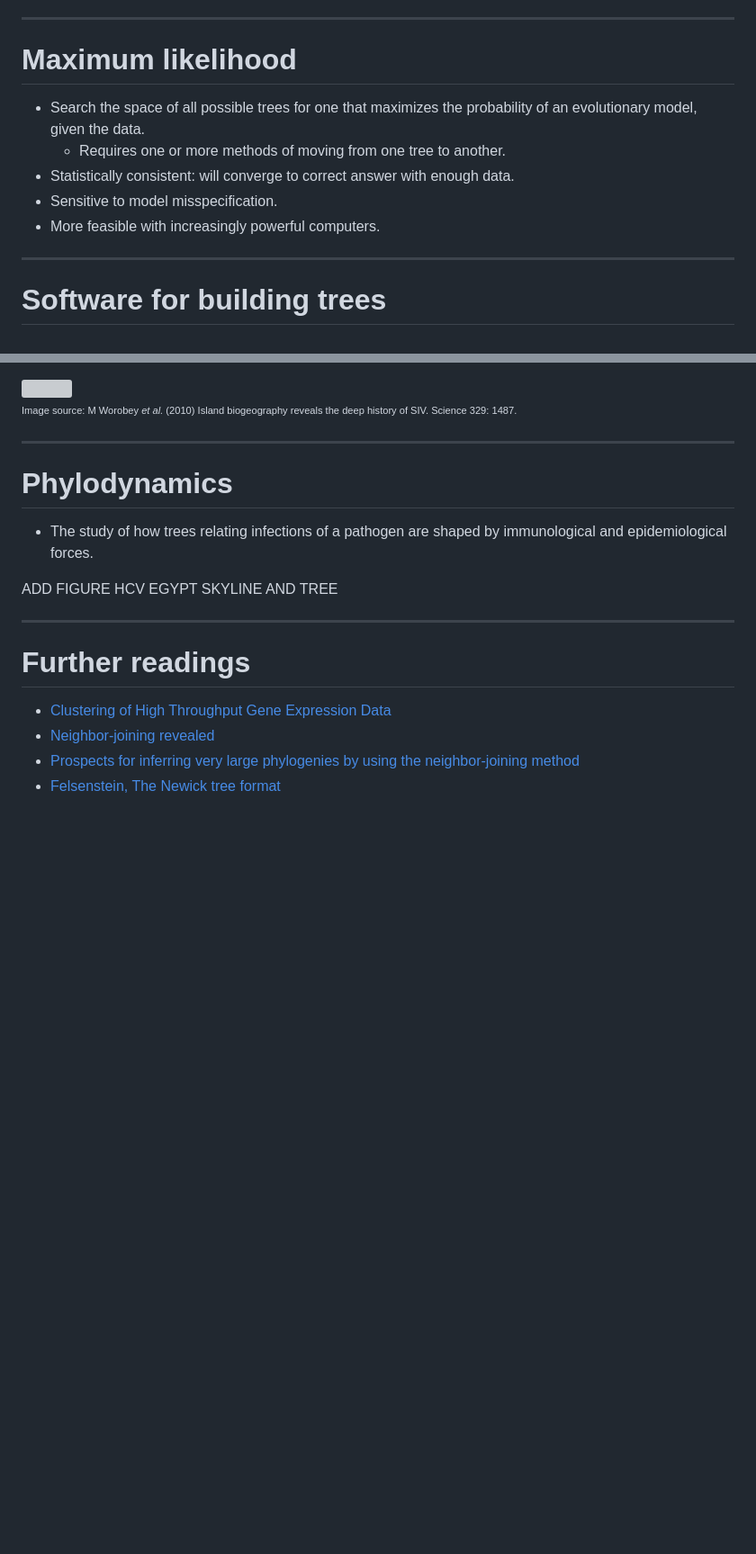
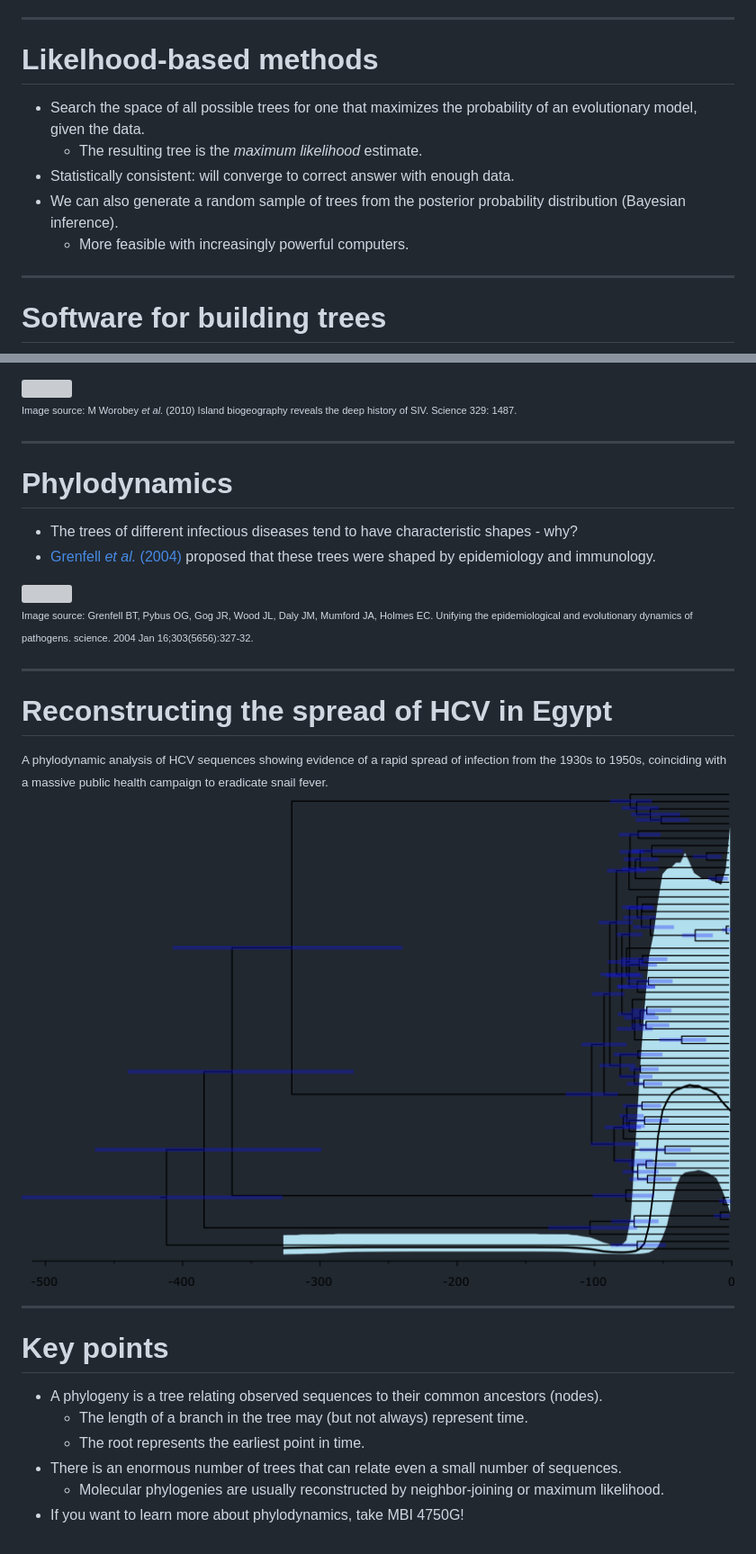
Before and after one commit to ArtPoon/slides, a Markdown page: markdown/mbi3100-trees.md, 2 parts joined by grey strips. Shown at 90% size. Rendered like a GitHub page; pictures changed too: img/hcv-mcctree.png (added); blank space fills up the shorter version; grey boxes are pictures that could not be loaded.

Commit message:
updated trees lecture

```diff
--- a/markdown/mbi3100-trees.md
+++ b/markdown/mbi3100-trees.md
@@ -273,13 +279,13 @@ Image source: https://commons.wikimedia.org/wiki/File:UPGMA_Dendrogram_Hierarchi
 
 ---
 
-# Maximum likelihood
+# Likelhood-based methods
 
 * Search the space of all possible trees for one that maximizes the probability of an evolutionary model, given the data.
-  * Requires one or more methods of moving from one tree to another.
+  * The resulting tree is the *maximum likelihood* estimate.
 * Statistically consistent: will converge to correct answer with enough data.
-* Sensitive to model misspecification.
-* More feasible with increasingly powerful computers.
+* We can also generate a random sample of trees from the posterior probability distribution (Bayesian inference).
+  * More feasible with increasingly powerful computers.
 
 ---
 
@@ -353,15 +361,36 @@ Image source: M Worobey <i>et al.</i> (2010) Island biogeography reveals the dee
 
 # Phylodynamics
 
-* The study of how trees relating infections of a pathogen are shaped by immunological and epidemiological forces.
+* The trees of different infectious diseases tend to have characteristic shapes - why?
+* [Grenfell *et al.* (2004)](https://www.science.org/doi/10.1126/science.1090727) proposed that these trees were shaped by epidemiology and immunology.
 
-ADD FIGURE HCV EGYPT SKYLINE AND TREE
+<img src="/img/grenfell-trees.png" width=750/>
+
+<small><small>
+Image source: Grenfell BT, Pybus OG, Gog JR, Wood JL, Daly JM, Mumford JA, Holmes EC. Unifying the epidemiological and evolutionary dynamics of pathogens. science. 2004 Jan 16;303(5656):327-32.
+</small></small>
 
 ---
 
-# Further readings
+# Reconstructing the spread of HCV in Egypt
 
-* [Clustering of High Throughput Gene Expression Data](https://www.ncbi.nlm.nih.gov/pmc/articles/PMC3491664/)
-* [Neighbor-joining revealed](https://academic.oup.com/mbe/article/23/11/1997/1322446)
-* [Prospects for inferring very large phylogenies by using the neighbor-joining method](https://www.pnas.org/content/101/30/11030.short)
-* [Felsenstein, The Newick tree format](https://evolution.genetics.washington.edu/phylip/newicktree.html)
+<small>
+A phylodynamic analysis of HCV sequences showing evidence of a rapid spread of infection from the 1930s to 1950s, coinciding with a massive public health campaign to eradicate snail fever.
+</small>
+
+<img src="/img/hcv-mcctree.png" width=600/>
+
+
+---
+
+<section data-background="#333" style="color:white">
+
+<h1 style="color:white">Key points</h1>
+
+* A phylogeny is a tree relating observed sequences to their common ancestors (nodes).
+  * The length of a branch in the tree may (but not always) represent time.
+  * The root represents the earliest point in time.
+* There is an enormous number of trees that can relate even a small number of sequences.
+  * Molecular phylogenies are usually reconstructed by neighbor-joining or maximum likelihood.
+* If you want to learn more about phylodynamics, take MBI 4750G!
+
```
Also changed, not shown: other parts of markdown/mbi3100-trees.md (+10 -1 lines), 1 other file.
